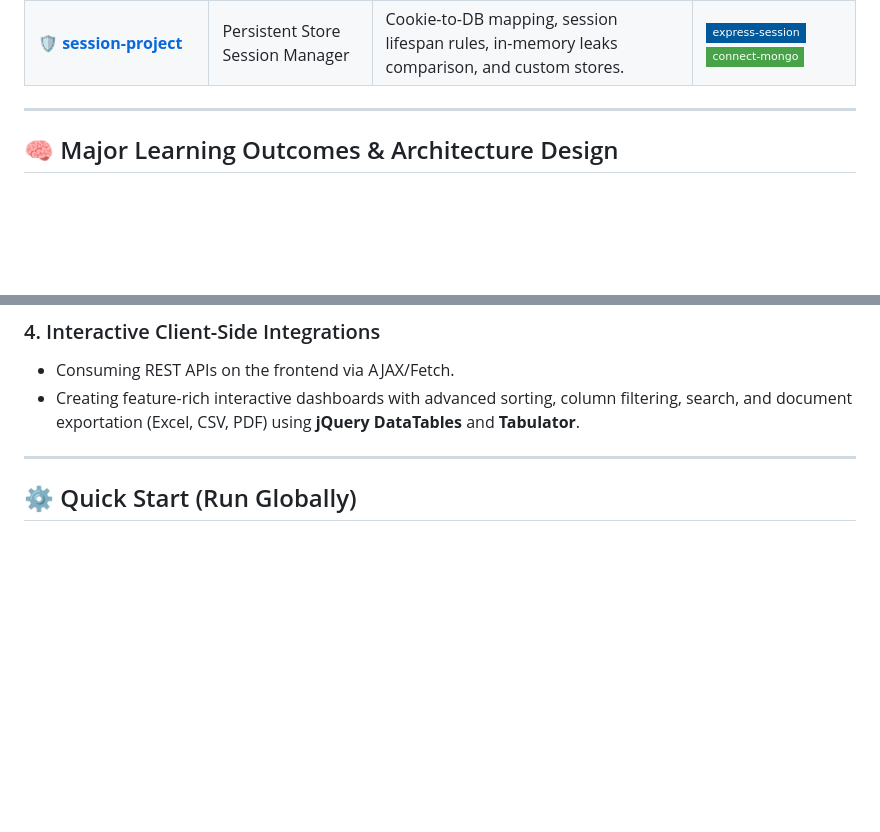
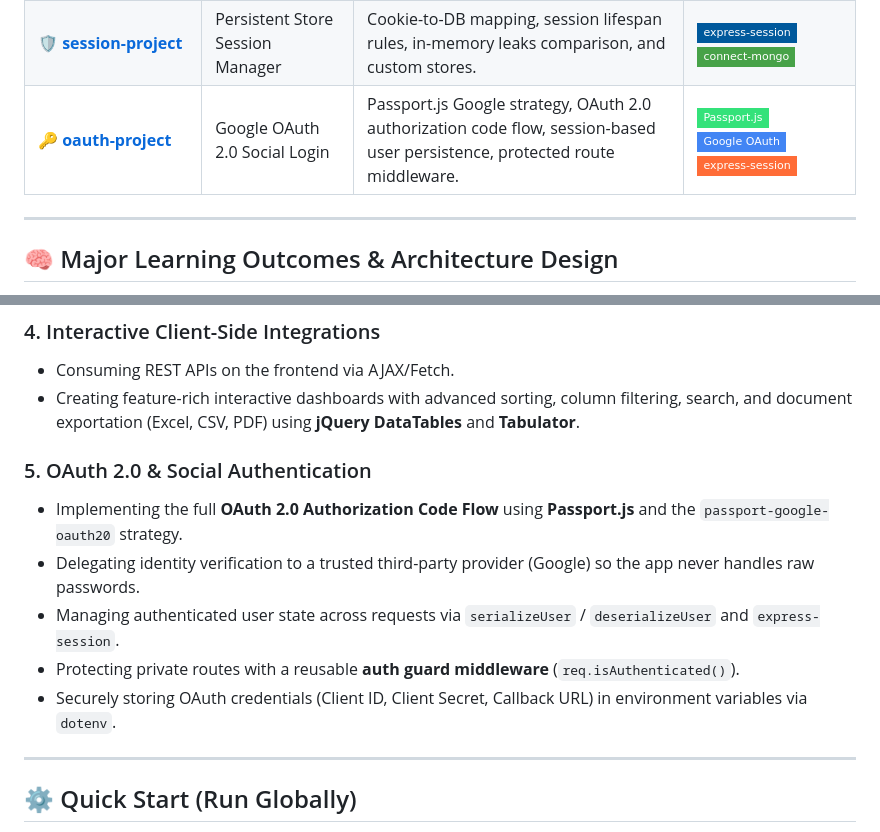
Before and after one commit to moosarehan/nodejs-learning-journey, a Markdown page: README.md, 2 parts joined by grey strips. Drawn GitHub-style; badges without logos; blank space fills up the shorter version.

Commit message:
docs(root): add oauth-project to portfolio grid and OAuth 2.0 social auth to learning outcomes

```diff
--- a/README.md
+++ b/README.md
@@ -18,6 +18,7 @@ Explore the repository by checking out each modular application below. Every dir
 | 📝 **[form-validation](./form-validation)** | Form Validation & Sanitization | Field presence checks, strong password criteria, range validations, custom validators, sanitizers. | ![express-validator](https://img.shields.io/badge/express--validator-5C3E5A?style=flat-square) ![EJS](https://img.shields.io/badge/EJS-A91E50?style=flat-square&logo=ejs&logoColor=white) |
 | 📤 **[file-upload](./file-upload)** | Multi-Field Upload System | Safe disk-storage configuration, size checks (Max 3MB), MIME-type filters, and error boundaries. | ![Multer](https://img.shields.io/badge/Multer-E91E63?style=flat-square) ![EJS](https://img.shields.io/badge/EJS-A91E50?style=flat-square&logo=ejs&logoColor=white) |
 | 🛡️ **[session-project](./session-project)** | Persistent Store Session Manager | Cookie-to-DB mapping, session lifespan rules, in-memory leaks comparison, and custom stores. | ![express-session](https://img.shields.io/badge/express--session-00599C?style=flat-square) ![connect-mongo](https://img.shields.io/badge/connect--mongo-47A248?style=flat-square) |
+| 🔑 **[oauth-project](./oauth-project)** | Google OAuth 2.0 Social Login | Passport.js Google strategy, OAuth 2.0 authorization code flow, session-based user persistence, protected route middleware. | ![Passport](https://img.shields.io/badge/Passport.js-34E27A?style=flat-square&logo=passport&logoColor=white) ![Google](https://img.shields.io/badge/Google_OAuth-4285F4?style=flat-square&logo=google&logoColor=white) ![Session](https://img.shields.io/badge/express--session-FF6C37?style=flat-square) |
 
 ---
 
@@ -45,6 +46,13 @@ Organizing files into logical concerns:
 *   Consuming REST APIs on the frontend via AJAX/Fetch.
 *   Creating feature-rich interactive dashboards with advanced sorting, column filtering, search, and document exportation (Excel, CSV, PDF) using **jQuery DataTables** and **Tabulator**.
 
+### 5. OAuth 2.0 & Social Authentication
+*   Implementing the full **OAuth 2.0 Authorization Code Flow** using **Passport.js** and the `passport-google-oauth20` strategy.
+*   Delegating identity verification to a trusted third-party provider (Google) so the app never handles raw passwords.
+*   Managing authenticated user state across requests via `serializeUser` / `deserializeUser` and `express-session`.
+*   Protecting private routes with a reusable **auth guard middleware** (`req.isAuthenticated()`).
+*   Securely storing OAuth credentials (Client ID, Client Secret, Callback URL) in environment variables via `dotenv`.
+
 ---
 
 ## ⚙️ Quick Start (Run Globally)
```
